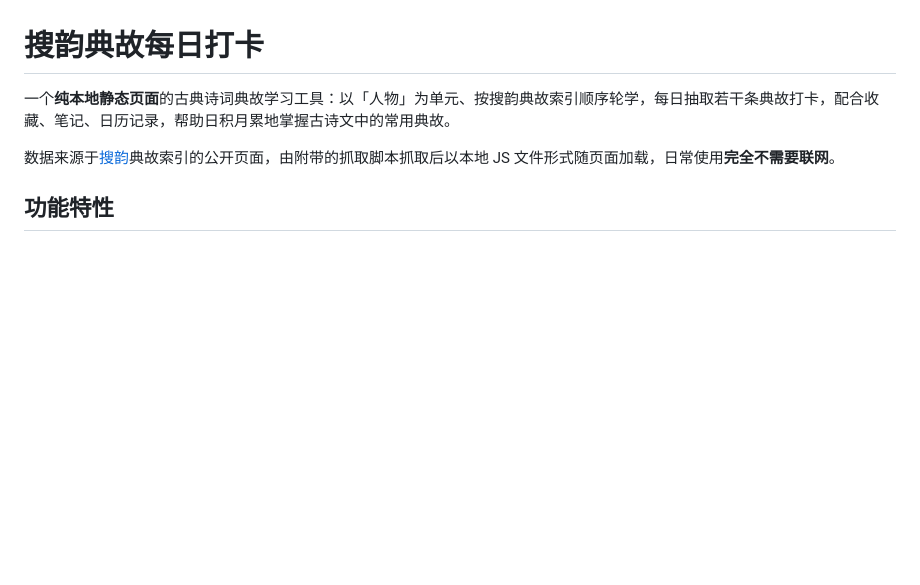
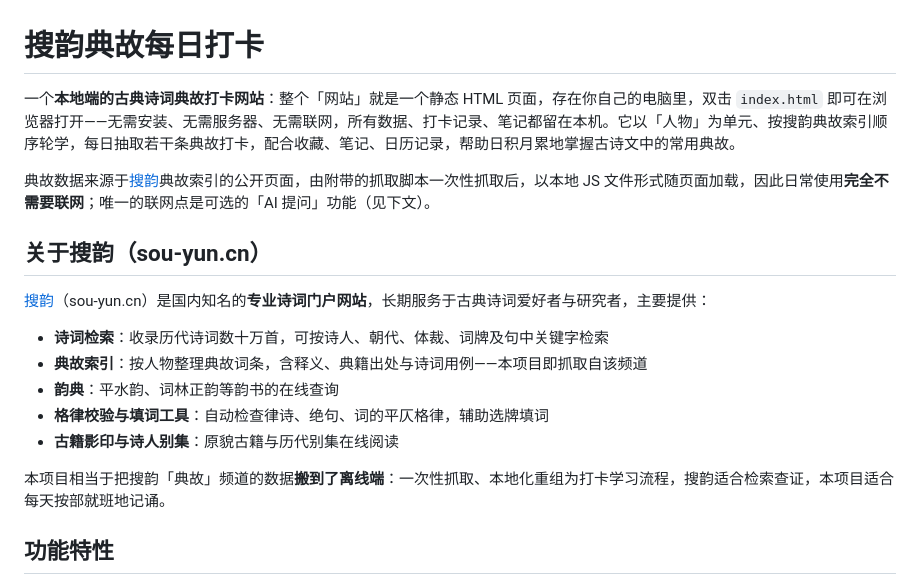
Before and after one commit to Tarnishedtaffy/souyun-daily-allusions, a Markdown page: README.md, the part around the change. GitHub-like rendering; blank space fills up the shorter version.

Commit message:
docs: README 强化本地端网站定位，新增搜韵网站介绍

```diff
--- a/README.md
+++ b/README.md
@@ -1,8 +1,20 @@
 # 搜韵典故每日打卡
 
-一个**纯本地静态页面**的古典诗词典故学习工具：以「人物」为单元、按搜韵典故索引顺序轮学，每日抽取若干条典故打卡，配合收藏、笔记、日历记录，帮助日积月累地掌握古诗文中的常用典故。
+一个**本地端的古典诗词典故打卡网站**：整个「网站」就是一个静态 HTML 页面，存在你自己的电脑里，双击 `index.html` 即可在浏览器打开——无需安装、无需服务器、无需联网，所有数据、打卡记录、笔记都留在本机。它以「人物」为单元、按搜韵典故索引顺序轮学，每日抽取若干条典故打卡，配合收藏、笔记、日历记录，帮助日积月累地掌握古诗文中的常用典故。
 
-数据来源于[搜韵](https://sou-yun.cn)典故索引的公开页面，由附带的抓取脚本抓取后以本地 JS 文件形式随页面加载，日常使用**完全不需要联网**。
+典故数据来源于[搜韵](https://sou-yun.cn)典故索引的公开页面，由附带的抓取脚本一次性抓取后，以本地 JS 文件形式随页面加载，因此日常使用**完全不需要联网**；唯一的联网点是可选的「AI 提问」功能（见下文）。
+
+## 关于搜韵（sou-yun.cn）
+
+[搜韵](https://sou-yun.cn)（sou-yun.cn）是国内知名的**专业诗词门户网站**，长期服务于古典诗词爱好者与研究者，主要提供：
+
+- **诗词检索**：收录历代诗词数十万首，可按诗人、朝代、体裁、词牌及句中关键字检索
+- **典故索引**：按人物整理典故词条，含释义、典籍出处与诗词用例——本项目即抓取自该频道
+- **韵典**：平水韵、词林正韵等韵书的在线查询
+- **格律校验与填词工具**：自动检查律诗、绝句、词的平仄格律，辅助选牌填词
+- **古籍影印与诗人别集**：原貌古籍与历代别集在线阅读
+
+本项目相当于把搜韵「典故」频道的数据**搬到了离线端**：一次性抓取、本地化重组为打卡学习流程，搜韵适合检索查证，本项目适合每天按部就班地记诵。
 
 ## 功能特性
 
```
